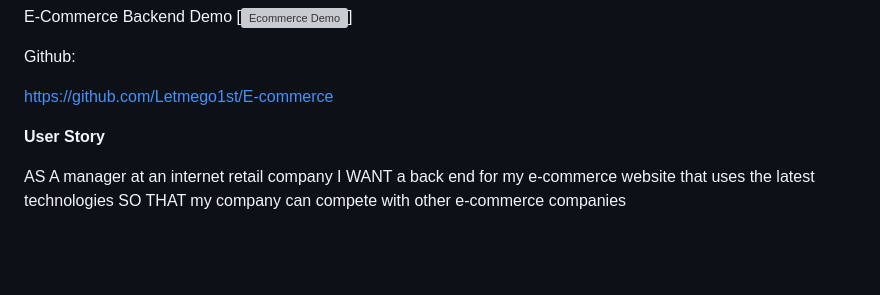
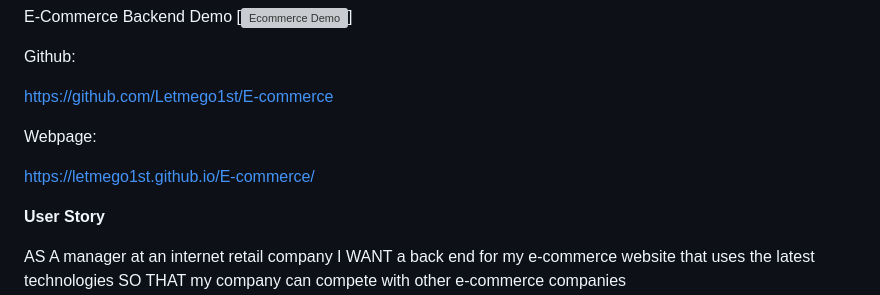
Before and after one commit to Letmego1st/E-commerce, a Markdown page: README.md, the part around the change. Rendered like a GitHub page; blank space fills up the shorter version; grey boxes are pictures that could not be loaded.

Commit message:
img troubleshooting

```diff
--- a/README.md
+++ b/README.md
@@ -16,6 +16,10 @@ E-Commerce Backend Demo
 Github:
 
 https://github.com/Letmego1st/E-commerce
+
+Webpage:
+
+https://letmego1st.github.io/E-commerce/
 
 
 
```
